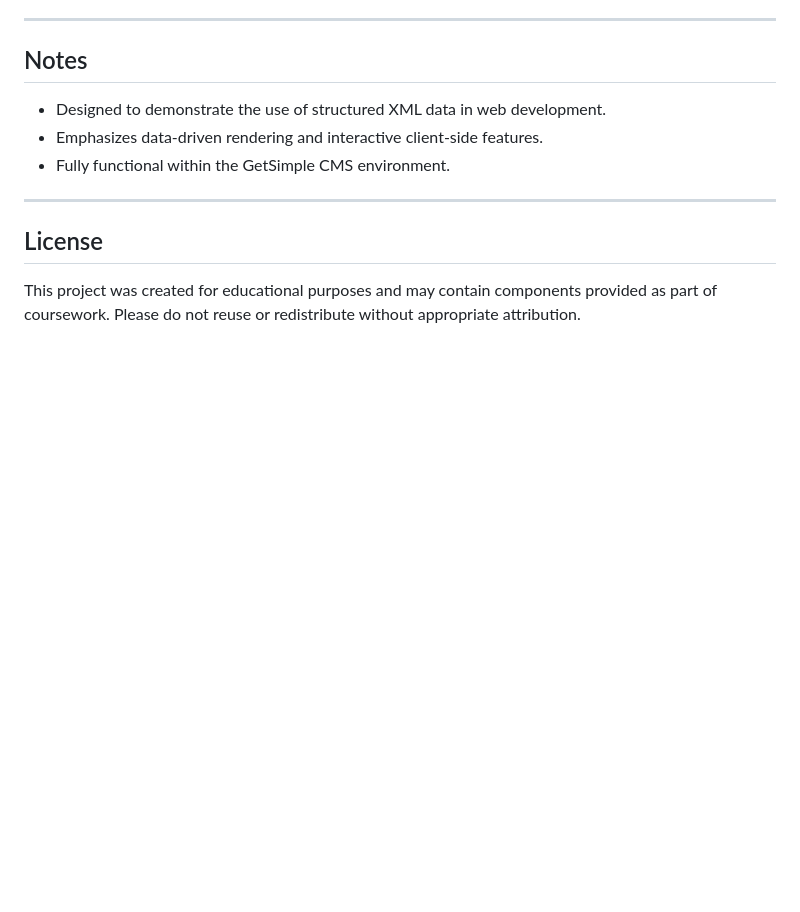
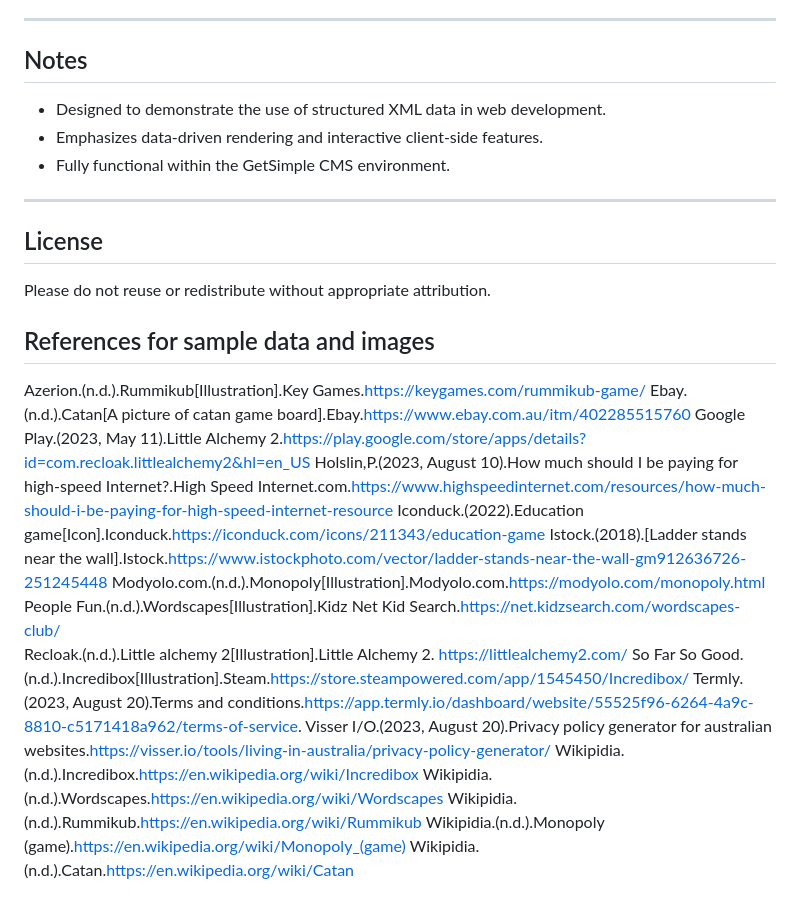
Before and after one commit to Haeun712/learning_ladder_website, a Markdown page: README.md, the part around the change. Drawn GitHub-style; blank space fills up the shorter version.

Commit message:
Update README.md
add references

```diff
--- a/README.md
+++ b/README.md
@@ -92,4 +92,24 @@ Tabletop Games|Category page listing tabletop games, also rendered from XML usin
 
 ## License
 
-This project was created for educational purposes and may contain components provided as part of coursework. Please do not reuse or redistribute without appropriate attribution.
+Please do not reuse or redistribute without appropriate attribution.
+
+## References for sample data and images
+
+Azerion.(n.d.).Rummikub[Illustration].Key Games.https://keygames.com/rummikub-game/
+Ebay.(n.d.).Catan[A picture of catan game board].Ebay.https://www.ebay.com.au/itm/402285515760
+Google Play.(2023, May 11).Little Alchemy 2.https://play.google.com/store/apps/details?id=com.recloak.littlealchemy2&hl=en_US
+Holslin,P.(2023, August 10).How much should I be paying for high-speed Internet?.High Speed Internet.com.https://www.highspeedinternet.com/resources/how-much-should-i-be-paying-for-high-speed-internet-resource
+Iconduck.(2022).Education game[Icon].Iconduck.https://iconduck.com/icons/211343/education-game
+Istock.(2018).[Ladder stands near the wall].Istock.https://www.istockphoto.com/vector/ladder-stands-near-the-wall-gm912636726-251245448
+Modyolo.com.(n.d.).Monopoly[Illustration].Modyolo.com.https://modyolo.com/monopoly.html
+People Fun.(n.d.).Wordscapes[Illustration].Kidz Net Kid Search.https://net.kidzsearch.com/wordscapes-club/
+Recloak.(n.d.).Little alchemy 2[Illustration].Little Alchemy 2. https://littlealchemy2.com/
+So Far So Good.(n.d.).Incredibox[Illustration].Steam.https://store.steampowered.com/app/1545450/Incredibox/
+Termly.(2023, August 20).Terms and conditions.https://app.termly.io/dashboard/website/55525f96-6264-4a9c-8810-c5171418a962/terms-of-service.
+Visser I/O.(2023, August 20).Privacy policy generator for australian websites.https://visser.io/tools/living-in-australia/privacy-policy-generator/
+Wikipidia.(n.d.).Incredibox.https://en.wikipedia.org/wiki/Incredibox
+Wikipidia.(n.d.).Wordscapes.https://en.wikipedia.org/wiki/Wordscapes
+Wikipidia.(n.d.).Rummikub.https://en.wikipedia.org/wiki/Rummikub
+Wikipidia.(n.d.).Monopoly (game).https://en.wikipedia.org/wiki/Monopoly_(game)
+Wikipidia.(n.d.).Catan.https://en.wikipedia.org/wiki/Catan
```
